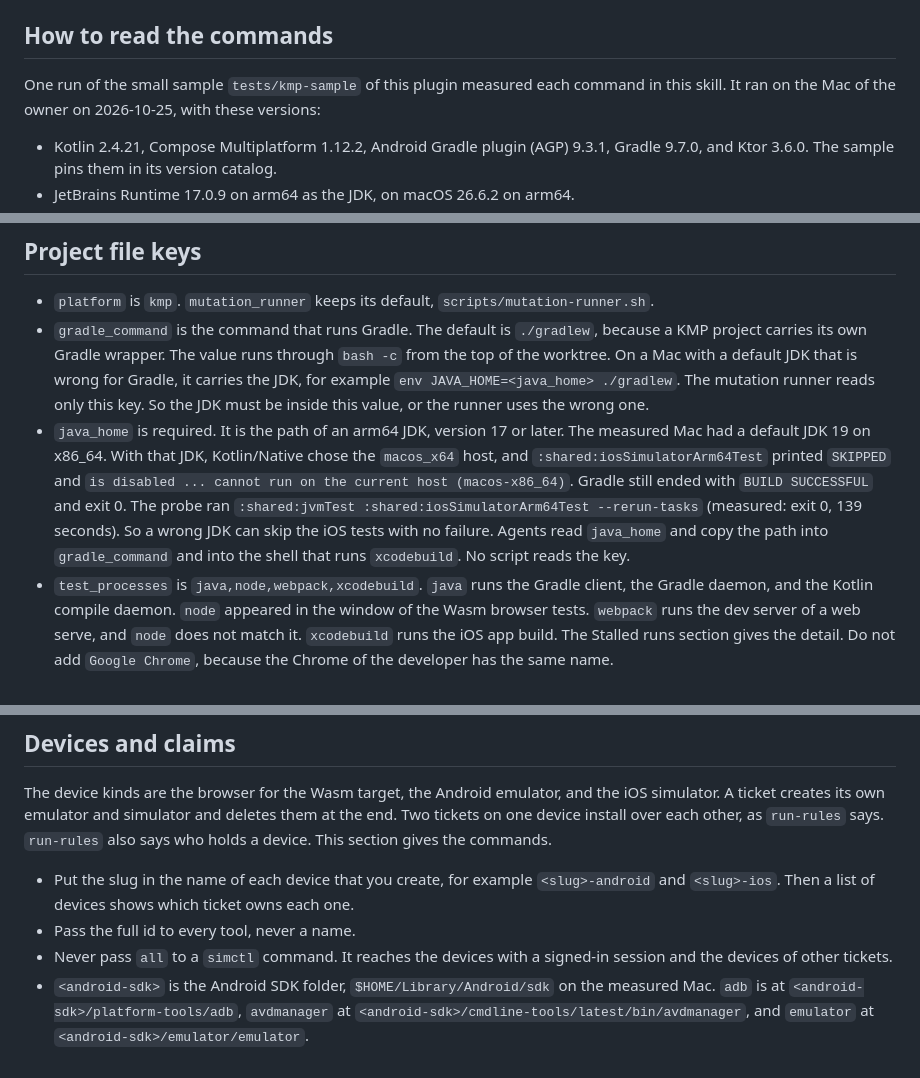
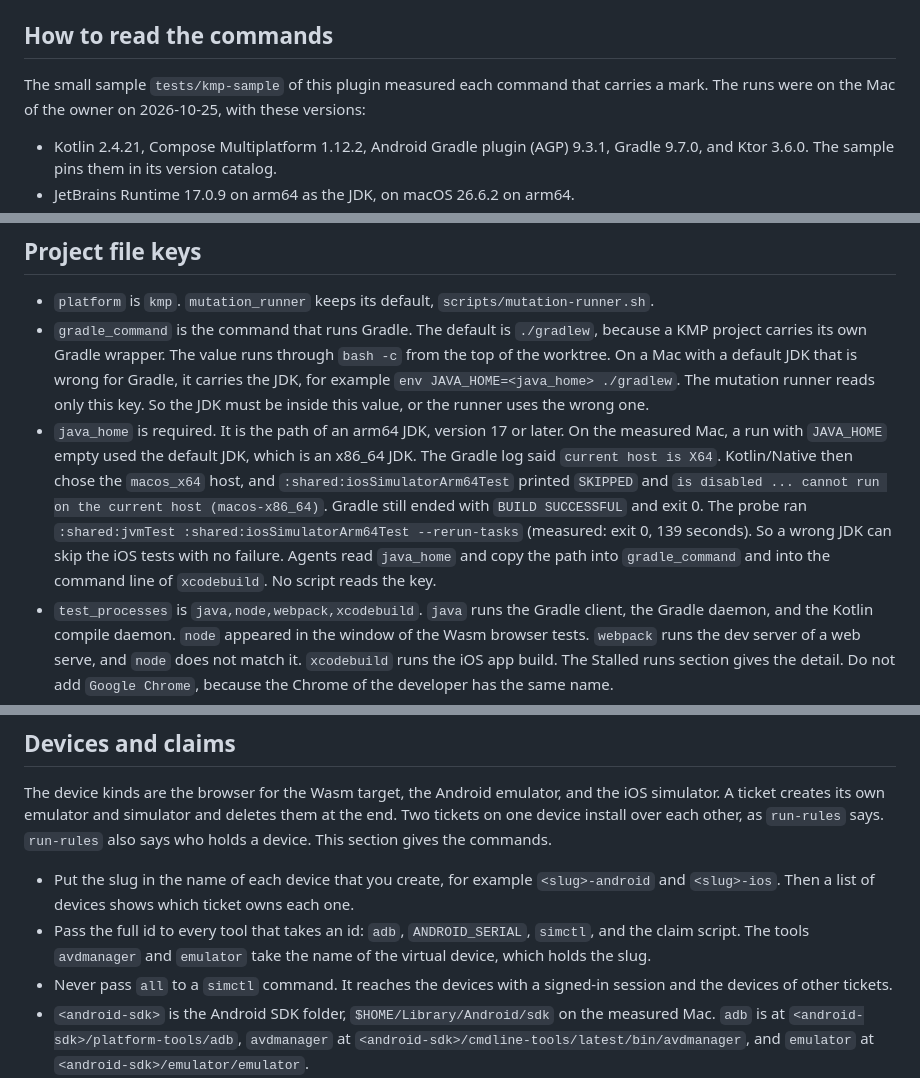
Before and after one commit to kkunan/agentic-delivery, a Markdown page: skills/platform-kmp/SKILL.md, 3 parts joined by grey strips. Drawn GitHub-style.

```diff
--- a/skills/platform-kmp/SKILL.md
+++ b/skills/platform-kmp/SKILL.md
@@ -11,7 +11,7 @@ In this skill, `scripts/...` means the `scripts` folder of the plugin, not a fol
 
 ## How to read the commands
 
-One run of the small sample `tests/kmp-sample` of this plugin measured each command in this skill. It ran on the Mac of the owner on 2026-10-25, with these versions:
+The small sample `tests/kmp-sample` of this plugin measured each command that carries a mark. The runs were on the Mac of the owner on 2026-10-25, with these versions:
 
 - Kotlin 2.4.21, Compose Multiplatform 1.12.2, Android Gradle plugin (AGP) 9.3.1, Gradle 9.7.0, and Ktor 3.6.0. The sample pins them in its version catalog.
 - JetBrains Runtime 17.0.9 on arm64 as the JDK, on macOS 26.6.2 on arm64.
@@ -38,7 +38,7 @@ Create the `logs`, `results`, and `screens` folders in the ledger folder before
 
 - `platform` is `kmp`. `mutation_runner` keeps its default, `scripts/mutation-runner.sh`.
 - `gradle_command` is the command that runs Gradle. The default is `./gradlew`, because a KMP project carries its own Gradle wrapper. The value runs through `bash -c` from the top of the worktree. On a Mac with a default JDK that is wrong for Gradle, it carries the JDK, for example `env JAVA_HOME=<java_home> ./gradlew`. The mutation runner reads only this key. So the JDK must be inside this value, or the runner uses the wrong one.
-- `java_home` is required. It is the path of an arm64 JDK, version 17 or later. The measured Mac had a default JDK 19 on x86_64. With that JDK, Kotlin/Native chose the `macos_x64` host, and `:shared:iosSimulatorArm64Test` printed `SKIPPED` and `is disabled ... cannot run on the current host (macos-x86_64)`. Gradle still ended with `BUILD SUCCESSFUL` and exit 0. The probe ran `:shared:jvmTest :shared:iosSimulatorArm64Test --rerun-tasks` (measured: exit 0, 139 seconds). So a wrong JDK can skip the iOS tests with no failure. Agents read `java_home` and copy the path into `gradle_command` and into the shell that runs `xcodebuild`. No script reads the key.
+- `java_home` is required. It is the path of an arm64 JDK, version 17 or later. On the measured Mac, a run with `JAVA_HOME` empty used the default JDK, which is an x86_64 JDK. The Gradle log said `current host is X64`. Kotlin/Native then chose the `macos_x64` host, and `:shared:iosSimulatorArm64Test` printed `SKIPPED` and `is disabled ... cannot run on the current host (macos-x86_64)`. Gradle still ended with `BUILD SUCCESSFUL` and exit 0. The probe ran `:shared:jvmTest :shared:iosSimulatorArm64Test --rerun-tasks` (measured: exit 0, 139 seconds). So a wrong JDK can skip the iOS tests with no failure. Agents read `java_home` and copy the path into `gradle_command` and into the command line of `xcodebuild`. No script reads the key.
 - `test_processes` is `java,node,webpack,xcodebuild`. `java` runs the Gradle client, the Gradle daemon, and the Kotlin compile daemon. `node` appeared in the window of the Wasm browser tests. `webpack` runs the dev server of a web serve, and `node` does not match it. `xcodebuild` runs the iOS app build. The Stalled runs section gives the detail. Do not add `Google Chrome`, because the Chrome of the developer has the same name.
 - `view_globs` lists the files of the screens. For the layout of the sample, it is `composeApp/src/**`. Add the folders of any other module that holds a screen. A shared logic module has no screen.
 - `implementer_agent` is `agentic-delivery:kmp-implementer`, and `reviewer_agent` is `agentic-delivery:kmp-reviewer`. They load this skill. A project that keeps the general agents can leave both keys at their defaults.
@@ -127,7 +148,7 @@ Structure that AGP 9 forces, and that the sample uses: a shared module applies `
 The device kinds are the browser for the Wasm target, the Android emulator, and the iOS simulator. A ticket creates its own emulator and simulator and deletes them at the end. Two tickets on one device install over each other, as `run-rules` says. `run-rules` also says who holds a device. This section gives the commands.
 
 - Put the slug in the name of each device that you create, for example `<slug>-android` and `<slug>-ios`. Then a list of devices shows which ticket owns each one.
-- Pass the full id to every tool, never a name.
+- Pass the full id to every tool that takes an id: `adb`, `ANDROID_SERIAL`, `simctl`, and the claim script. The tools `avdmanager` and `emulator` take the name of the virtual device, which holds the slug.
 - Never pass `all` to a `simctl` command. It reaches the devices with a signed-in session and the devices of other tickets.
 - `<android-sdk>` is the Android SDK folder, `$HOME/Library/Android/sdk` on the measured Mac. `adb` is at `<android-sdk>/platform-tools/adb`, `avdmanager` at `<android-sdk>/cmdline-tools/latest/bin/avdmanager`, and `emulator` at `<android-sdk>/emulator/emulator`.
 
```
Also changed, not shown: other parts of skills/platform-kmp/SKILL.md (+30 -7 lines).
